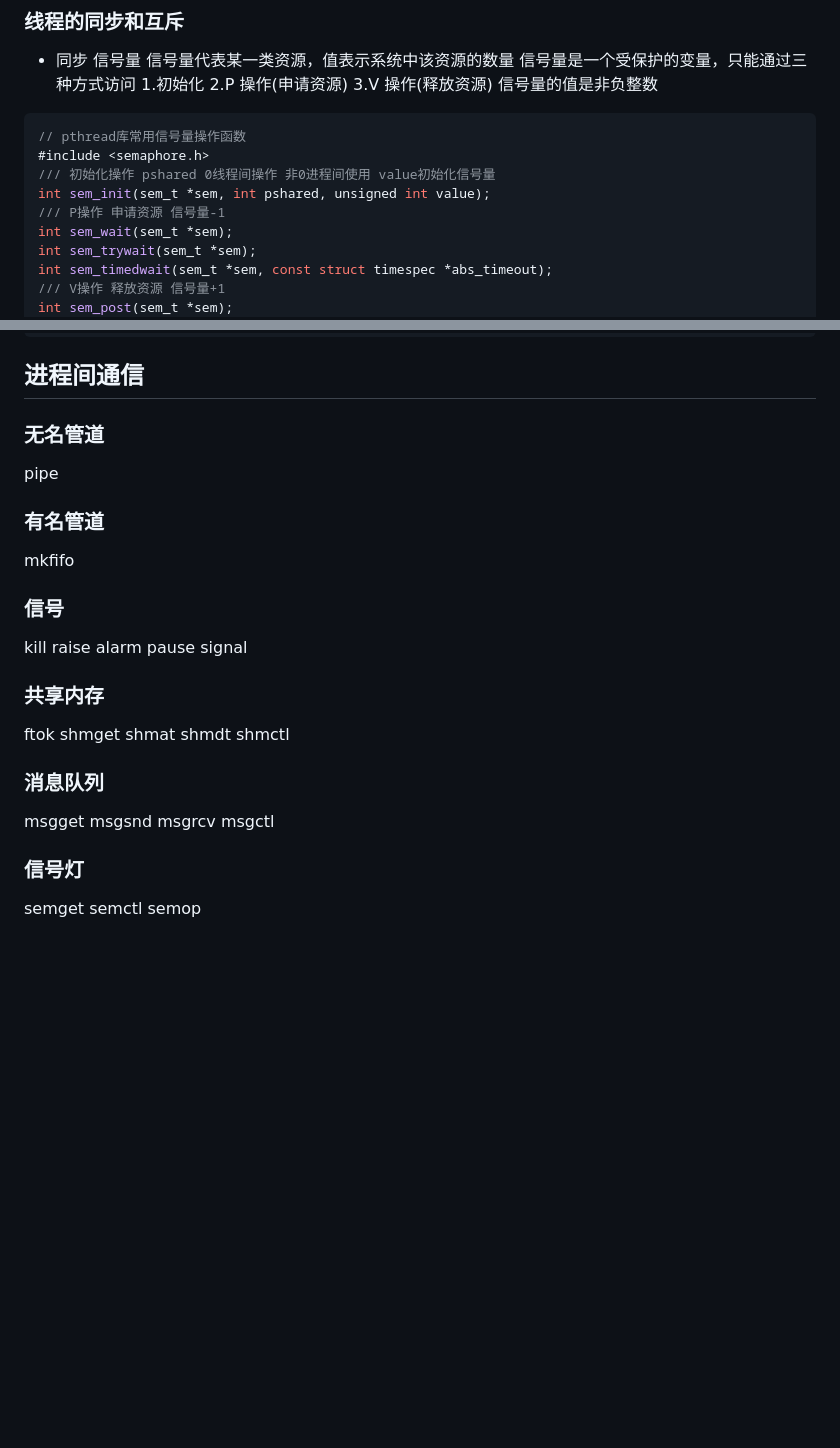
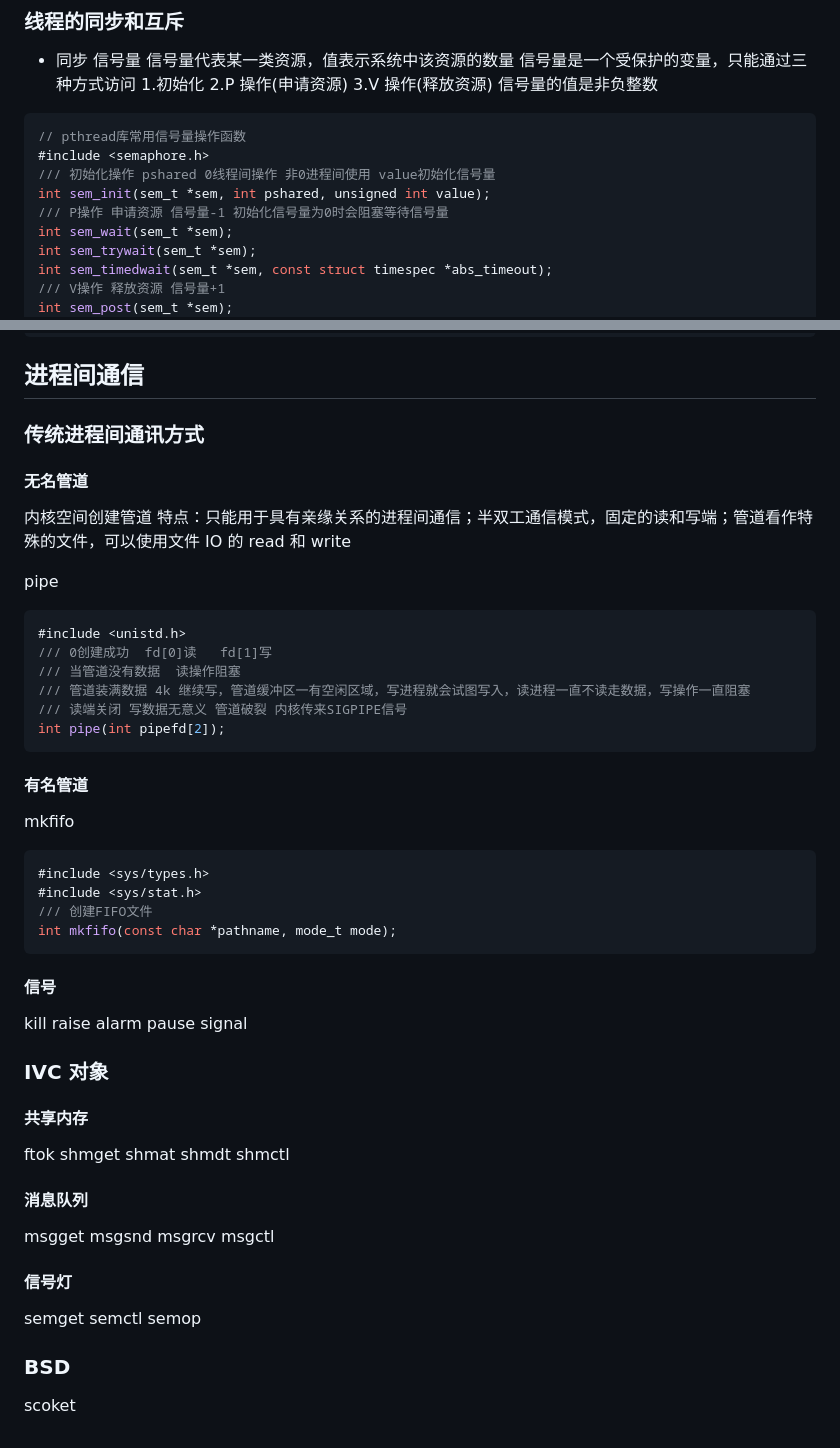
Before and after one commit to chriswoodcn/mcourse, a Markdown page: CCourse/process/README.md, 2 parts joined by grey strips. GitHub-like rendering; blank space fills up the shorter version.

Commit message:
[update] 无名管道

````diff
--- a/CCourse/process/README.md
+++ b/CCourse/process/README.md
@@ -289,7 +289,7 @@ int pthread_join(pthread_t thread, void **retval);
 #include <semaphore.h>
 /// 初始化操作 pshared 0线程间操作 非0进程间使用 value初始化信号量
 int sem_init(sem_t *sem, int pshared, unsigned int value);
-/// P操作 申请资源 信号量-1
+/// P操作 申请资源 信号量-1 初始化信号量为0时会阻塞等待信号量
 int sem_wait(sem_t *sem);
 int sem_trywait(sem_t *sem);
 int sem_timedwait(sem_t *sem, const struct timespec *abs_timeout);
@@ -425,14 +531,35 @@ int pthread_cond_destroy(pthread_cond_t *restrict cond);
 ## 进程间通信
 
-### 无名管道
+### 传统进程间通讯方式
+
+#### 无名管道
+
+内核空间创建管道
+特点：只能用于具有亲缘关系的进程间通信；半双工通信模式，固定的读和写端；管道看作特殊的文件，可以使用文件 IO 的 read 和 write
 
 pipe
 
-### 有名管道
+```c
+#include <unistd.h>
+/// 0创建成功  fd[0]读   fd[1]写
+/// 当管道没有数据  读操作阻塞
+/// 管道装满数据 4k 继续写，管道缓冲区一有空闲区域，写进程就会试图写入，读进程一直不读走数据，写操作一直阻塞
+/// 读端关闭 写数据无意义 管道破裂 内核传来SIGPIPE信号
+int pipe(int pipefd[2]);
+```
+
+#### 有名管道
 
 mkfifo
 
-### 信号
+```c
+#include <sys/types.h>
+#include <sys/stat.h>
+/// 创建FIFO文件
+int mkfifo(const char *pathname, mode_t mode);
+```
+
+#### 信号
 
 kill
 raise
@@ -440,7 +567,9 @@ alarm
 pause
 signal
 
-### 共享内存
+### IVC 对象
+
+#### 共享内存
 
 ftok
 shmget
@@ -448,15 +577,19 @@ shmat
 shmdt
 shmctl
 
-### 消息队列
+#### 消息队列
 
 msgget
 msgsnd
 msgrcv
 msgctl
 
-### 信号灯
+#### 信号灯
 
 semget
 semctl
 semop
+
+### BSD
+
+scoket
````
Also changed, not shown: other parts of CCourse/process/README.md (+106 -0 lines).
